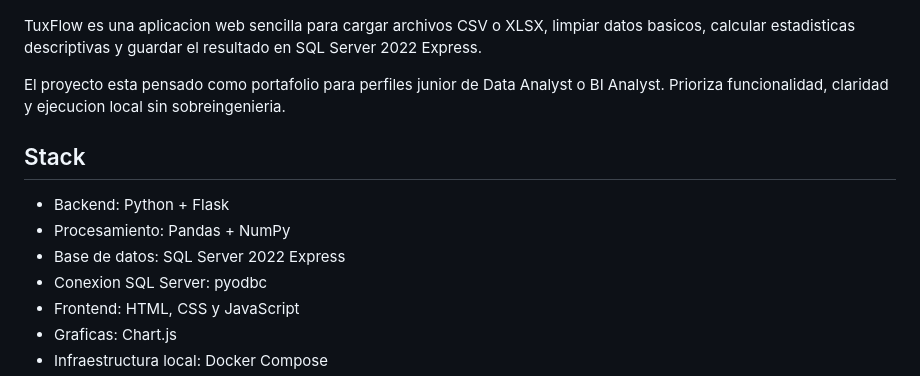
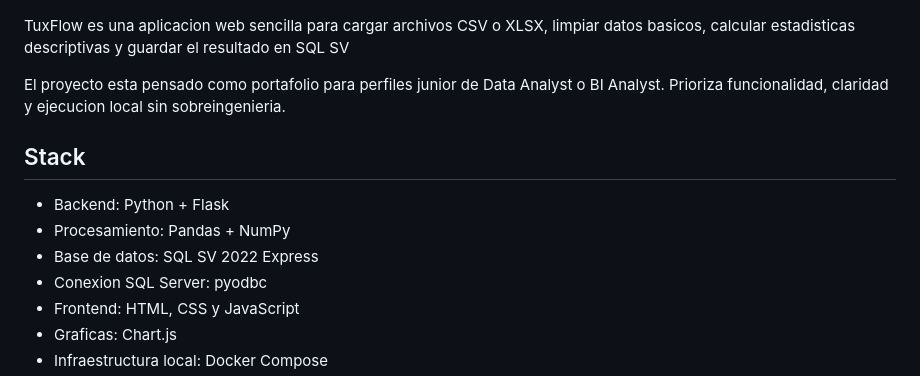
Before and after one commit to mrppsi/TuxFlow, a Markdown page: README.md, the part around the change. Rendered like a GitHub page.

```diff
--- a/README.md
+++ b/README.md
@@ -1,7 +1,7 @@
 # TuxFlow
 ![TuxFlow Banner](banner/1.jpeg)
 
-TuxFlow es una aplicacion web sencilla para cargar archivos CSV o XLSX, limpiar datos basicos, calcular estadisticas descriptivas y guardar el resultado en SQL Server 2022 Express.
+TuxFlow es una aplicacion web sencilla para cargar archivos CSV o XLSX, limpiar datos basicos, calcular estadisticas descriptivas y guardar el resultado en SQL SV
 
 El proyecto esta pensado como portafolio para perfiles junior de Data Analyst o BI Analyst. Prioriza funcionalidad, claridad y ejecucion local sin sobreingenieria.
 
@@ -9,7 +9,7 @@ El proyecto esta pensado como portafolio para perfiles junior de Data Analyst o
 
 - Backend: Python + Flask
 - Procesamiento: Pandas + NumPy
-- Base de datos: SQL Server 2022 Express
+- Base de datos: SQL SV 2022 Express
 - Conexion SQL Server: pyodbc
 - Frontend: HTML, CSS y JavaScript
 - Graficas: Chart.js
```
